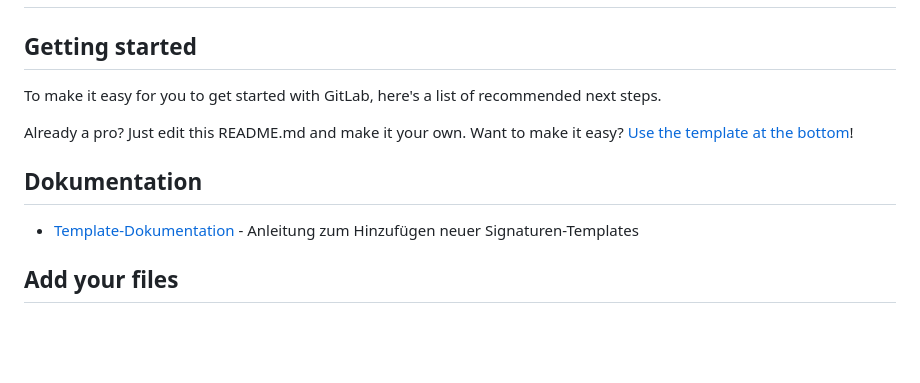
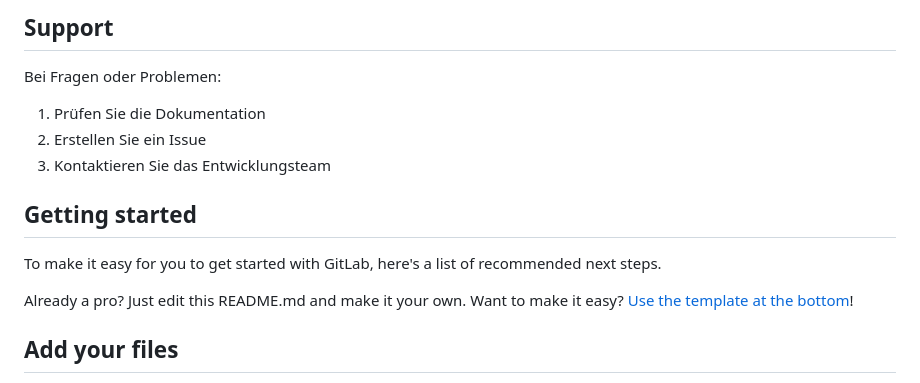
Before and after one commit to Aebima/email-signatur-generator, a Markdown page: README.md, the part around one of its changes. Rendered like a GitHub page; blank space fills up the shorter version.

```diff
--- a/README.md
+++ b/README.md
@@ -4,13 +72,15 @@
+## Support
+
+Bei Fragen oder Problemen:
+1. Prüfen Sie die Dokumentation
+2. Erstellen Sie ein Issue
+3. Kontaktieren Sie das Entwicklungsteam
 
 ## Getting started
 
 To make it easy for you to get started with GitLab, here's a list of recommended next steps.
 
 Already a pro? Just edit this README.md and make it your own. Want to make it easy? [Use the template at the bottom](#editing-this-readme)!
-
-## Dokumentation
-
-- [Template-Dokumentation](frontend/src/templates/signatures/README.md) - Anleitung zum Hinzufügen neuer Signaturen-Templates
 
 ## Add your files
 
```
Also changed, not shown: other parts of README.md (+69 -1 lines).
